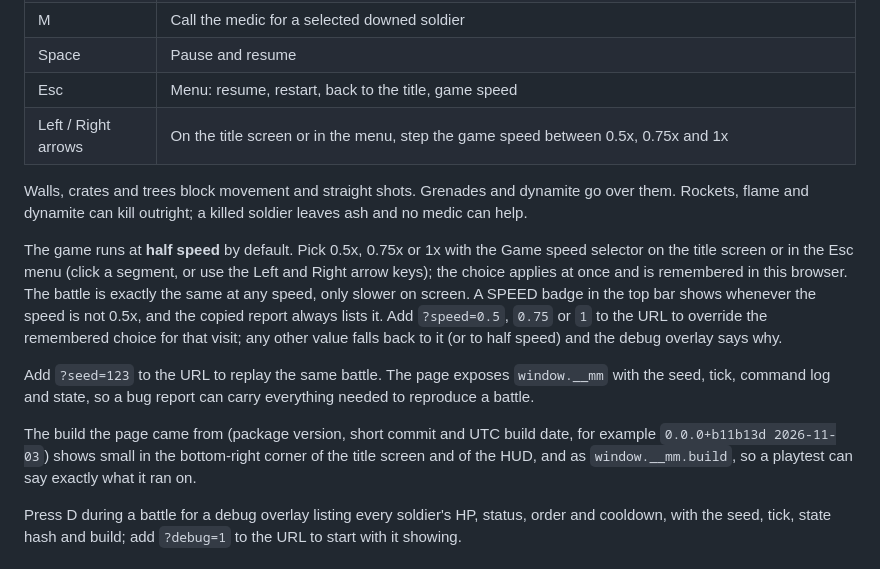
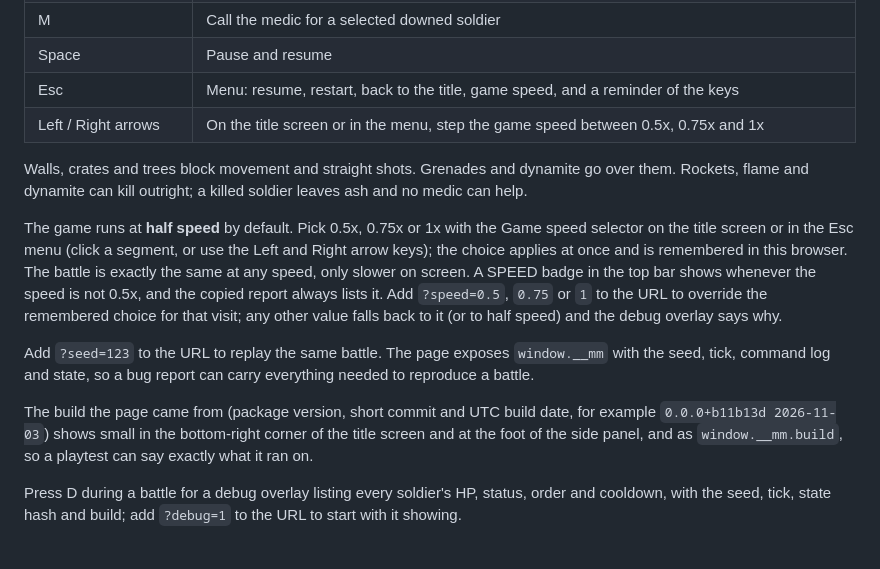
Before and after one commit to karlnewell/muddle-and-mayhem, a Markdown page: README.md, the part around one of its changes. Rendered like a GitHub page.

```diff
--- a/README.md
+++ b/README.md
@@ -31,7 +39,7 @@ while paused are taken at once and shown as faint markers.
 | H | Hold position and fire at anything in range |
 | M | Call the medic for a selected downed soldier |
 | Space | Pause and resume |
-| Esc | Menu: resume, restart, back to the title, game speed |
+| Esc | Menu: resume, restart, back to the title, game speed, and a reminder of the keys |
 | Left / Right arrows | On the title screen or in the menu, step the game speed between 0.5x, 0.75x and 1x |
 
 Walls, crates and trees block movement and straight shots. Grenades and
@@ -54,7 +62,7 @@ can carry everything needed to reproduce a battle.
 
 The build the page came from (package version, short commit and UTC build
 date, for example `0.0.0+b11b13d 2026-11-03`) shows small in the
-bottom-right corner of the title screen and of the HUD, and as
+bottom-right corner of the title screen and at the foot of the side panel, and as
 `window.__mm.build`, so a playtest can say exactly what it ran on.
 
 Press D during a battle for a debug overlay listing every soldier's HP,
```
Also changed, not shown: other parts of README.md (+23 -8 lines), docs/decisions.md (+5 -0 lines), docs/screenshots/battle.png, docs/screenshots/debug.png, docs/screenshots/medic.png, docs/screenshots/result.png, docs/screenshots/title.png, 6 other files.
